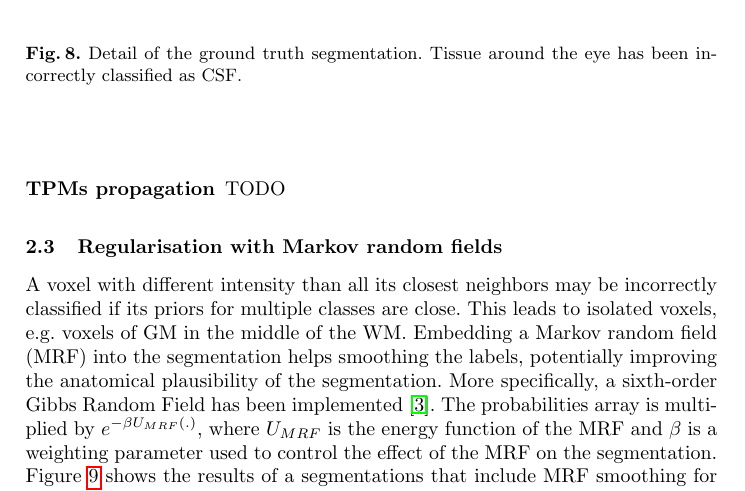
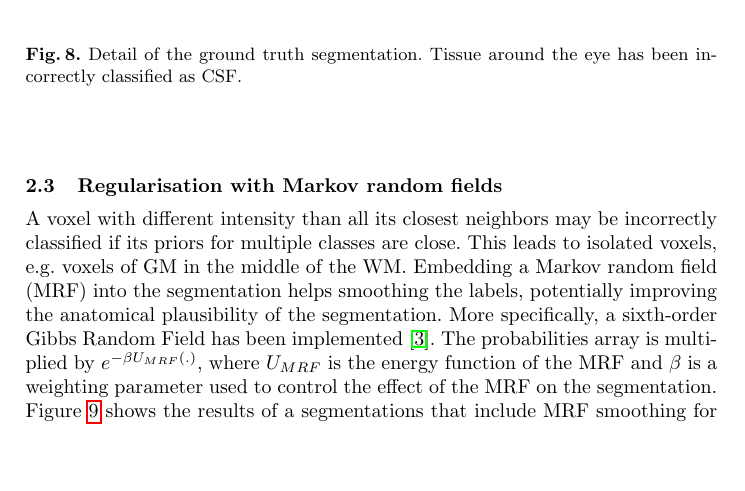
Before and after one commit to fepegar/ipmi-coursework, a LaTeX thesis (latex/main.tex, which reads latex/chapters/2_segmentation.tex): part of page 10 of 18, cut so that both start at the same text, the shorter picture padded with empty space. Compiled offline with pdfLaTeX.

Commit message:
Remove bending energy section

```diff
--- a/latex/chapters/2_segmentation.tex
+++ b/latex/chapters/2_segmentation.tex
@@ -72,15 +72,13 @@ Figure \ref{fig:experiment-b} shows that results using the TPMs as spatial prior
 \end{figure}
 
 
-
-
-\subsubsection{TPMs propagation}
-
-TODO
-% TODO: explain choice of reg_f3d bending energy
-% Since the TPMs and the template have been built with linear registrations only, the same logic must be applied while propagating them. This means that the free-form registration must be flexible enough to adapt to the subject's anatomy while producing a smooth resampled TPM that ensures a certain generalisability.
-
-% TODO: show displacement field and jacobian
+% \subsubsection{TPMs propagation}
+%
+% TODO
+% % TODO: explain choice of reg_f3d bending energy
+% % Since the TPMs and the template have been built with linear registrations only, the same logic must be applied while propagating them. This means that the free-form registration must be flexible enough to adapt to the subject's anatomy while producing a smooth resampled TPM that ensures a certain generalisability.
+%
+% % TODO: show displacement field and jacobian
 
 
 
```
